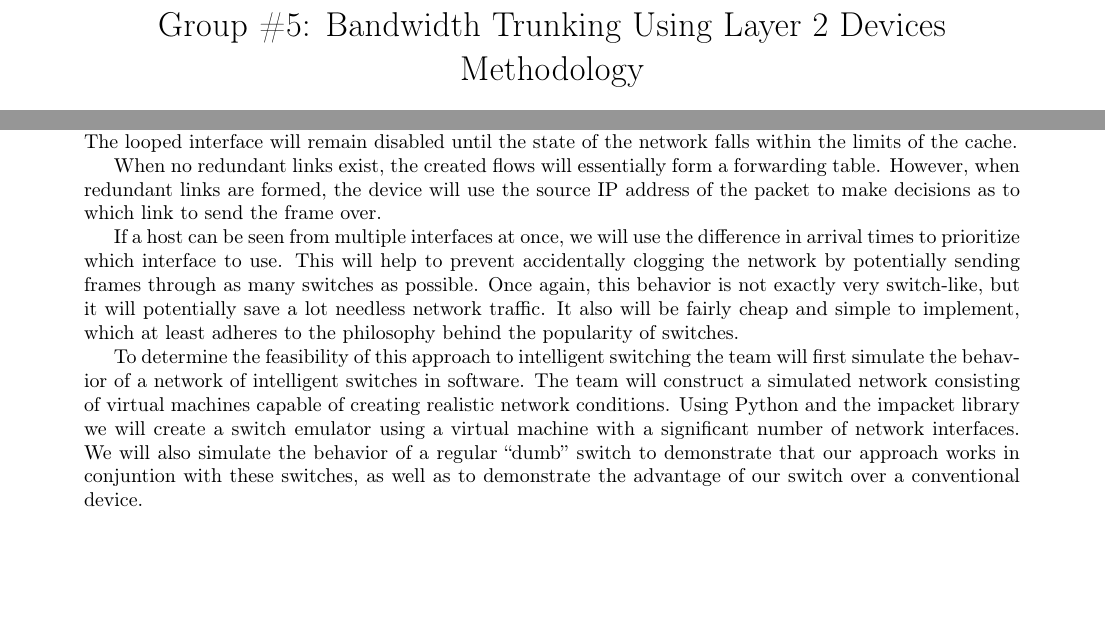
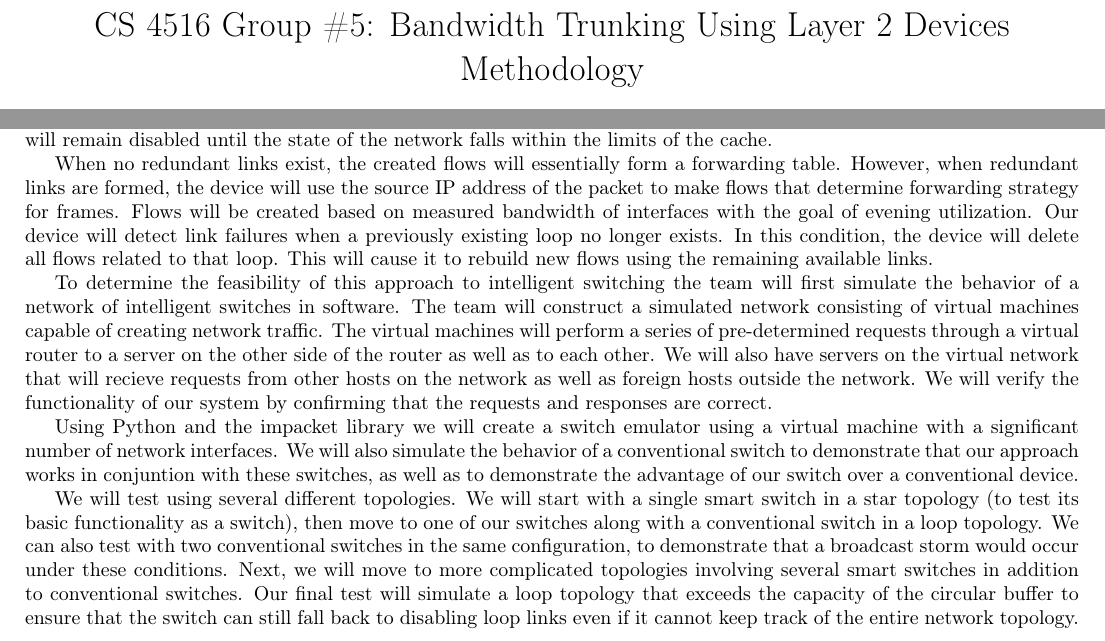
Before and after one commit to Oscillope/CS4516, a LaTeX document (Methodology/Methodology.tex): two parts of the page, joined at a grey line, cut so that both start at the same text, the shorter picture padded with empty space. Compiled offline with pdfLaTeX.

Commit message:
Adds more content, pending proofreading and conclusion.

```diff
--- a/Methodology/Methodology.tex
+++ b/Methodology/Methodology.tex
@@ -2,9 +2,9 @@
 \usepackage[T1]{fontenc}
 \usepackage[utf8]{inputenc}
 \usepackage[section]{placeins}
-\usepackage{fullpage}
+\usepackage[cm]{fullpage}
 
-\title{Group \#5: Bandwidth Trunking Using Layer 2 Devices\\Methodology}
+\title{CS 4516 Group \#5: Bandwidth Trunking Using Layer 2 Devices\\Methodology}
 \author{Jason Rosenman \and Louis Fogel \and Sam Abradi}
 \date{}
 
@@ -28,14 +28,24 @@
 	The looped interface will remain disabled until the state of the network falls within the limits of the cache.
 
 	When no redundant links exist, the created flows will essentially form a forwarding table.
-	However, when redundant links are formed, the device will use the source IP address of the packet to make decisions as to which link to send the frame over.
-
-	If a host can be seen from multiple interfaces at once, we will use the difference in arrival times to prioritize which interface to use.
-	This will help to prevent accidentally clogging the network by potentially sending frames through as many switches as possible. Once again, this behavior is not exactly very switch-like, but it will potentially save a lot needless network traffic.
-	It also will be fairly cheap and simple to implement, which at least adheres to the philosophy behind the popularity of switches.
+	However, when redundant links are formed, the device will use the source IP address of the packet to make flows that determine forwarding strategy for frames.
+	Flows will be created based on measured bandwidth of interfaces with the goal of evening utilization.
+	Our device will detect link failures when a previously existing loop no longer exists.
+	In this condition, the device will delete all flows related to that loop.
+	This will cause it to rebuild new flows using the remaining available links.
 
 	To determine the feasibility of this approach to intelligent switching the team will first simulate the behavior of a network of intelligent switches in software.
-	The team will construct a simulated network consisting of virtual machines capable of creating realistic network conditions.
+	The team will construct a simulated network consisting of virtual machines capable of creating network traffic.
+	The virtual machines will perform a series of pre-determined requests through a virtual router to a server on the other side of the router as well as to each other.
+	We will also have servers on the virtual network that will recieve requests from other hosts on the network as well as foreign hosts outside the network.
+	We will verify the functionality of our system by confirming that the requests and responses are correct.
+
 	Using Python and the impacket library we will create a switch emulator using a virtual machine with a significant number of network interfaces.
-	We will also simulate the behavior of a regular ``dumb'' switch to demonstrate that our approach works in conjuntion with these switches, as well as to demonstrate the advantage of our switch over a conventional device.
+	We will also simulate the behavior of a conventional switch to demonstrate that our approach works in conjuntion with these switches, as well as to demonstrate the advantage of our switch over a conventional device.
+
+	We will test using several different topologies.
+	We will start with a single smart switch in a star topology (to test its basic functionality as a switch), then move to one of our switches along with a conventional switch in a loop topology.
+	We can also test with two conventional switches in the same configuration, to demonstrate that a broadcast storm would occur under these conditions.
+	Next, we will move to more complicated topologies involving several smart switches in addition to conventional switches.
+	Our final test will simulate a loop topology that exceeds the capacity of the circular buffer to ensure that the switch can still fall back to disabling loop links even if it cannot keep track of the entire network topology.
 \end{document}
```
